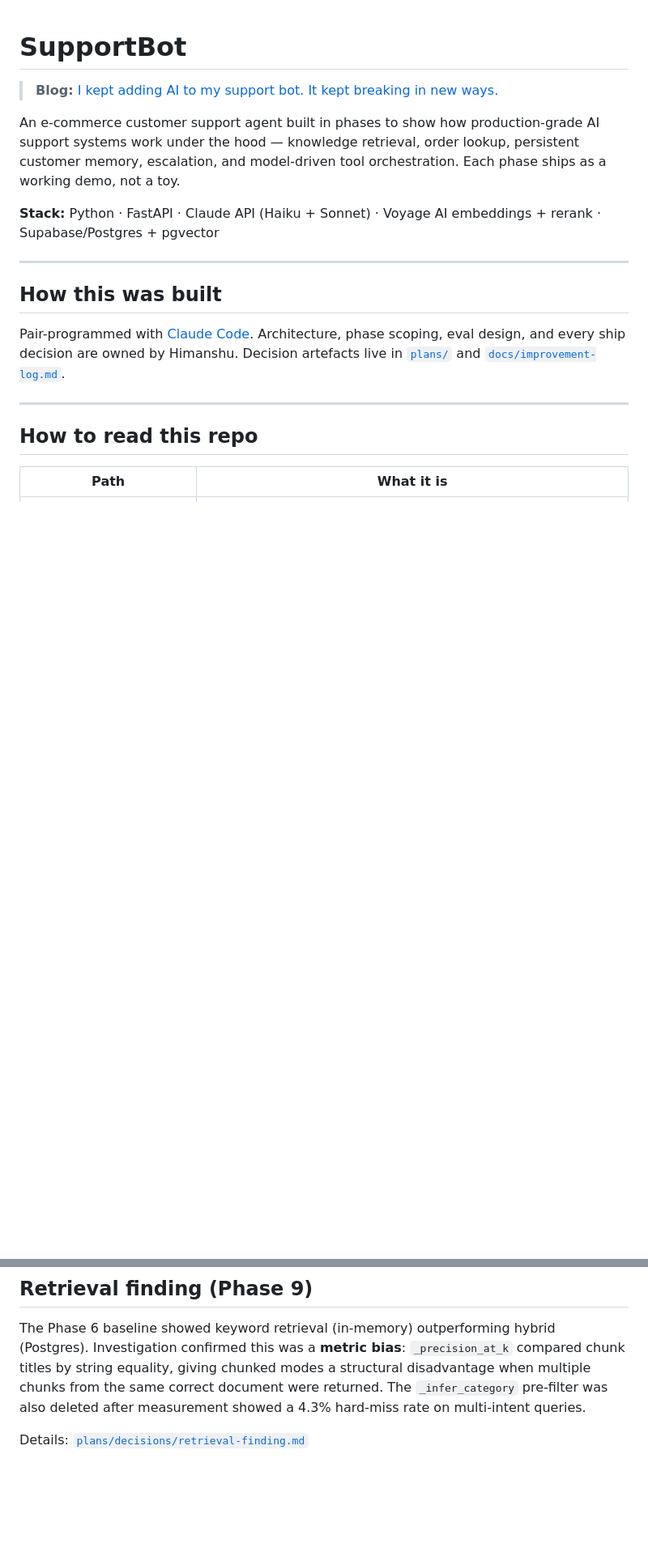
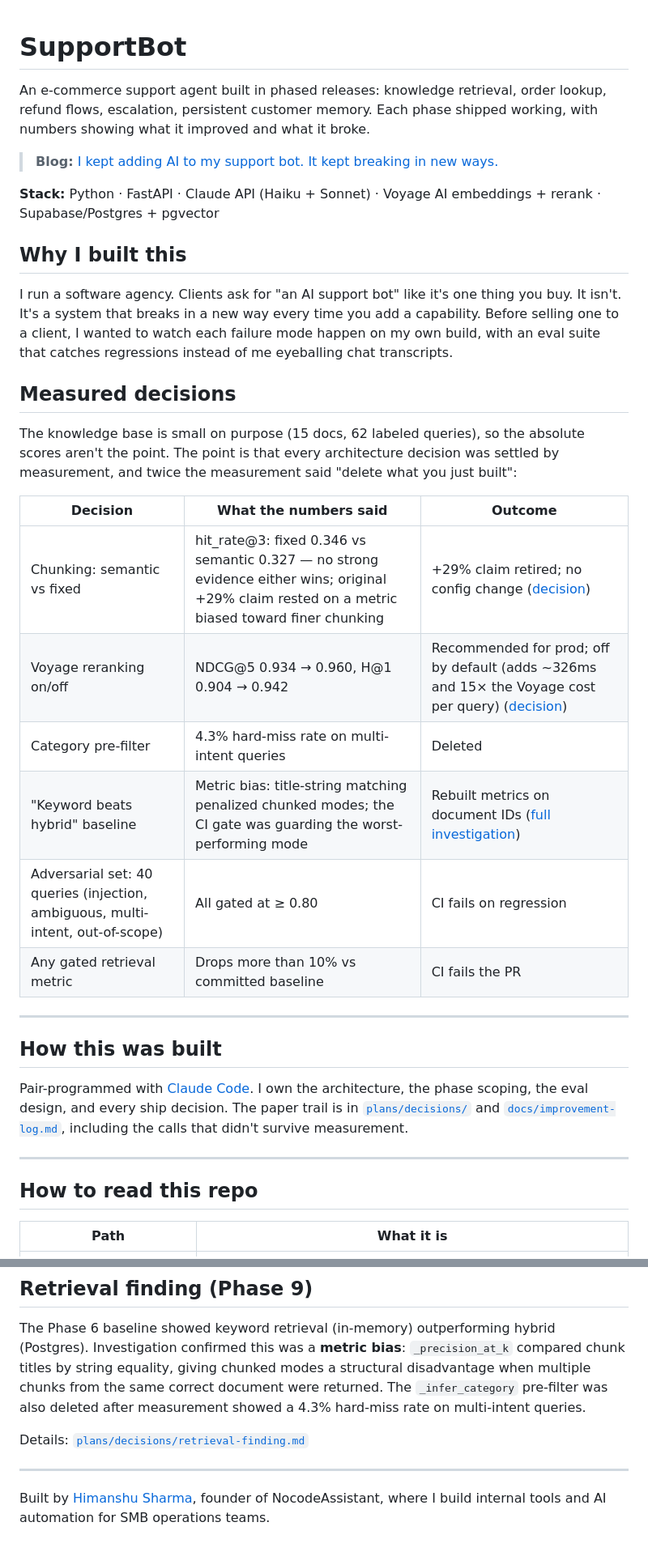
Before and after one commit to himanshu-nocodeassistant/ecom-support-bot, a Markdown page: README.md, 2 parts joined by grey strips. Shown at 81% size. Drawn GitHub-style; blank space fills up the shorter version.

Commit message:
docs(readme): apply pre-publish §2–§5 changes
Rewrites the README opener and adds three new sections; updates Known
gaps voice; adds footer. All numbers in the new Measured decisions
table are from verified, committed artifacts.

Changes:
- Replace opener: drops "production-grade AI support systems" framing;
  plain description of what shipped in each phase
- Add "Why I built this" — agency context, not a sales pitch
- Add "Measured decisions" table — chunking (no-strong-evidence, +29%
  claim retired), reranking (NDCG@5 0.934→0.960 on clean baseline),
  pre-filter deleted, metric bias found and fixed, adversarial gate,
  CI regression gate
- "How this was built" → "I" voice; paper trail link updated to
  plans/decisions/ (where the actual decision docs live)
- Known gaps: surface the client conversation, remove "to know they're
  in safe hands" sales line, drop redundant "So I've listed..." sentence
- Add footer linking to nocodeassistant.agency

Co-Authored-By: Claude Sonnet 4.6 <noreply@anthropic.com>

```diff
--- a/README.md
+++ b/README.md
@@ -1,16 +1,35 @@
 # SupportBot
+
+An e-commerce support agent built in phased releases: knowledge retrieval, order lookup, refund flows, escalation, persistent customer memory. Each phase shipped working, with numbers showing what it improved and what it broke.
+
+<!-- Demo GIF: capture frontend/index.html mid-tool-call on "My order ORD-1002 arrived damaged, I want a refund" (tool cards + source chips visible) + the GET /eval dashboard. -->
 
 > **Blog:** [I kept adding AI to my support bot. It kept breaking in new ways.](https://himanshu-sharma.medium.com/i-kept-adding-ai-to-my-support-bot-it-kept-breaking-in-new-ways-49b1ae4ff658)
 
-An e-commerce customer support agent built in phases to show how production-grade AI support systems work under the hood — knowledge retrieval, order lookup, persistent customer memory, escalation, and model-driven tool orchestration. Each phase ships as a working demo, not a toy.
+**Stack:** Python · FastAPI · Claude API (Haiku + Sonnet) · Voyage AI embeddings + rerank · Supabase/Postgres + pgvector
 
-**Stack:** Python · FastAPI · Claude API (Haiku + Sonnet) · Voyage AI embeddings + rerank · Supabase/Postgres + pgvector
+## Why I built this
+
+I run a software agency. Clients ask for "an AI support bot" like it's one thing you buy. It isn't. It's a system that breaks in a new way every time you add a capability. Before selling one to a client, I wanted to watch each failure mode happen on my own build, with an eval suite that catches regressions instead of me eyeballing chat transcripts.
+
+## Measured decisions
+
+The knowledge base is small on purpose (15 docs, 62 labeled queries), so the absolute scores aren't the point. The point is that every architecture decision was settled by measurement, and twice the measurement said "delete what you just built":
+
+| Decision | What the numbers said | Outcome |
+|---|---|---|
+| Chunking: semantic vs fixed | hit_rate@3: fixed 0.346 vs semantic 0.327 — no strong evidence either wins; original +29% claim rested on a metric biased toward finer chunking | +29% claim retired; no config change ([decision](plans/decisions/chunking.md)) |
+| Voyage reranking on/off | NDCG@5 0.934 → 0.960, H@1 0.904 → 0.942 | Recommended for prod; off by default (adds ~326ms and 15× the Voyage cost per query) ([decision](plans/decisions/reranking.md)) |
+| Category pre-filter | 4.3% hard-miss rate on multi-intent queries | Deleted |
+| "Keyword beats hybrid" baseline | Metric bias: title-string matching penalized chunked modes; the CI gate was guarding the worst-performing mode | Rebuilt metrics on document IDs ([full investigation](plans/decisions/retrieval-finding.md)) |
+| Adversarial set: 40 queries (injection, ambiguous, multi-intent, out-of-scope) | All gated at ≥ 0.80 | CI fails on regression |
+| Any gated retrieval metric | Drops more than 10% vs committed baseline | CI fails the PR |
 
 ---
 
 ## How this was built
 
-Pair-programmed with [Claude Code](https://claude.ai/code). Architecture, phase scoping, eval design, and every ship decision are owned by Himanshu. Decision artefacts live in [`plans/`](plans/) and [`docs/improvement-log.md`](docs/improvement-log.md).
+Pair-programmed with [Claude Code](https://claude.ai/code). I own the architecture, the phase scoping, the eval design, and every ship decision. The paper trail is in [`plans/decisions/`](plans/decisions/) and [`docs/improvement-log.md`](docs/improvement-log.md), including the calls that didn't survive measurement.
 
 ---
 
@@ -186,3 +201,7 @@ The `docs/benchmark.md` table includes Pareto visualisations (cost vs NDCG@5, la
 The Phase 6 baseline showed keyword retrieval (in-memory) outperforming hybrid (Postgres). Investigation confirmed this was a **metric bias**: `_precision_at_k` compared chunk titles by string equality, giving chunked modes a structural disadvantage when multiple chunks from the same correct document were returned. The `_infer_category` pre-filter was also deleted after measurement showed a 4.3% hard-miss rate on multi-intent queries.
 
 Details: [`plans/decisions/retrieval-finding.md`](plans/decisions/retrieval-finding.md)
+
+---
+
+Built by [Himanshu Sharma](https://nocodeassistant.agency), founder of NocodeAssistant, where I build internal tools and AI automation for SMB operations teams.
```
Also changed, not shown: other parts of README.md (+2 -6 lines).
